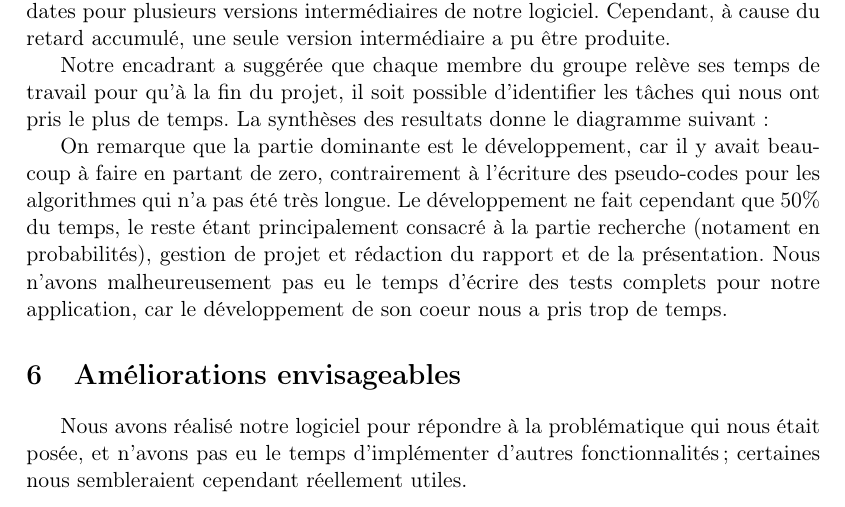
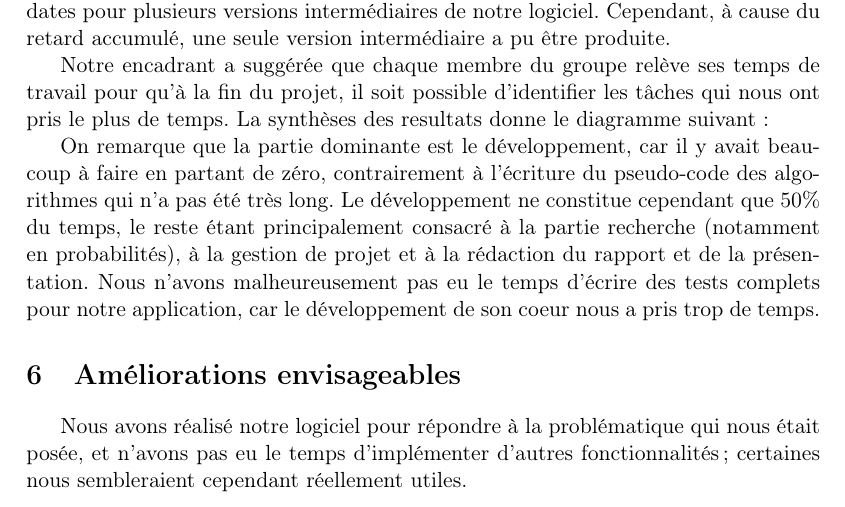
Before and after one commit to nhurman/data-carving, a LaTeX paper (Rapport/rapport.tex, which reads Rapport/parts/05-gestion_projet.tex): part of page 6 of 8, cut so that both start at the same text. Compiled offline with pdfLaTeX.

Commit message:
[Rapport] Petites corrections

```diff
--- a/Rapport/parts/05-gestion_projet.tex
+++ b/Rapport/parts/05-gestion_projet.tex
@@ -22,5 +22,5 @@ Notre encadrant a suggérée que chaque membre du groupe relève ses temps de tr
   \end{center}
 \end{figure}
 
-On remarque que la partie dominante est le développement, car il y avait beaucoup à faire en partant de zero, contrairement à l'écriture des pseudo-codes pour les algorithmes qui n'a pas été très longue. Le développement ne fait cependant que 50\% du temps, le reste étant principalement consacré à la partie recherche (notament en probabilités), gestion de projet et rédaction du rapport et de la présentation.
+On remarque que la partie dominante est le développement, car il y avait beaucoup à faire en partant de zéro, contrairement à l'écriture du pseudo-code des algorithmes qui n'a pas été très long. Le développement ne constitue cependant que 50\% du temps, le reste étant principalement consacré à la partie recherche (notamment en probabilités), à la gestion de projet et à la rédaction du rapport et de la présentation.
 Nous n'avons malheureusement pas eu le temps d'écrire des tests complets pour notre application, car le développement de son coeur nous a pris trop de temps.
```
